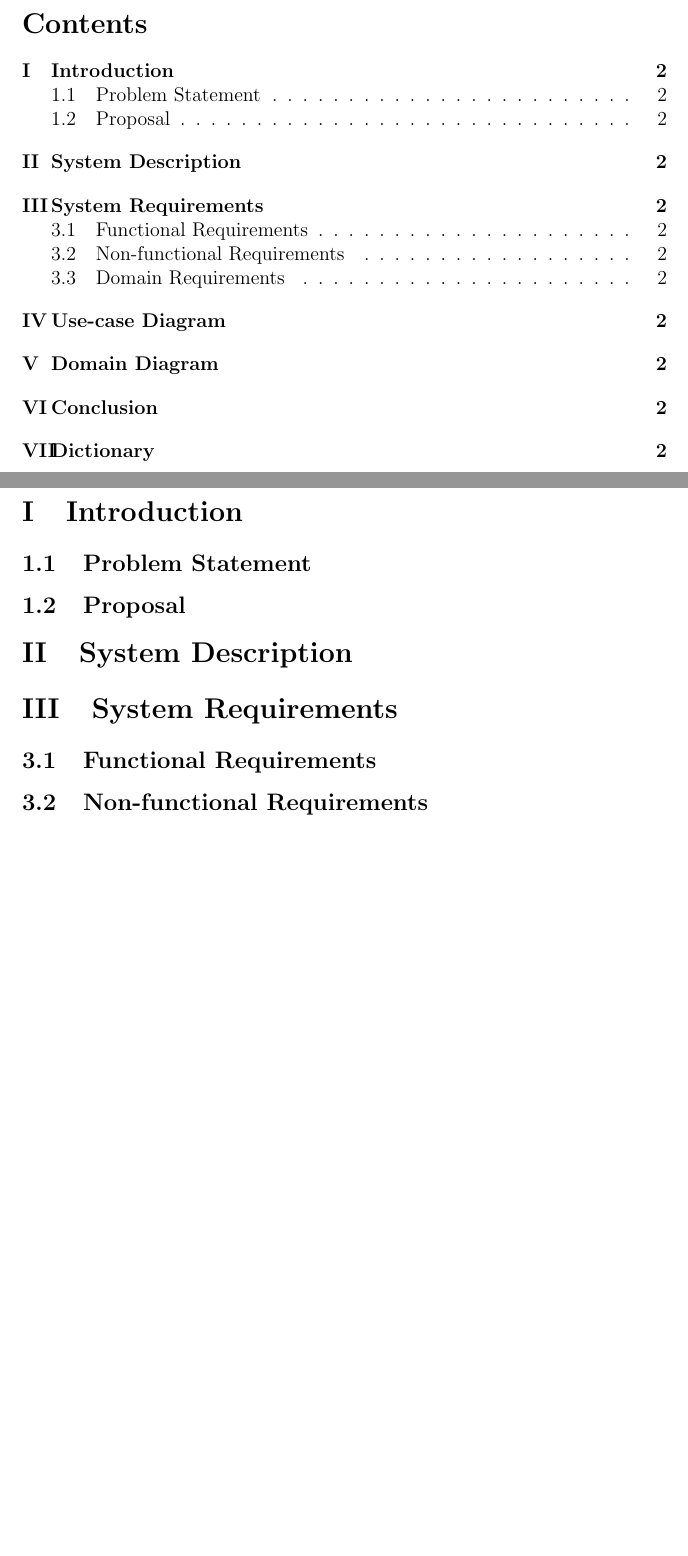
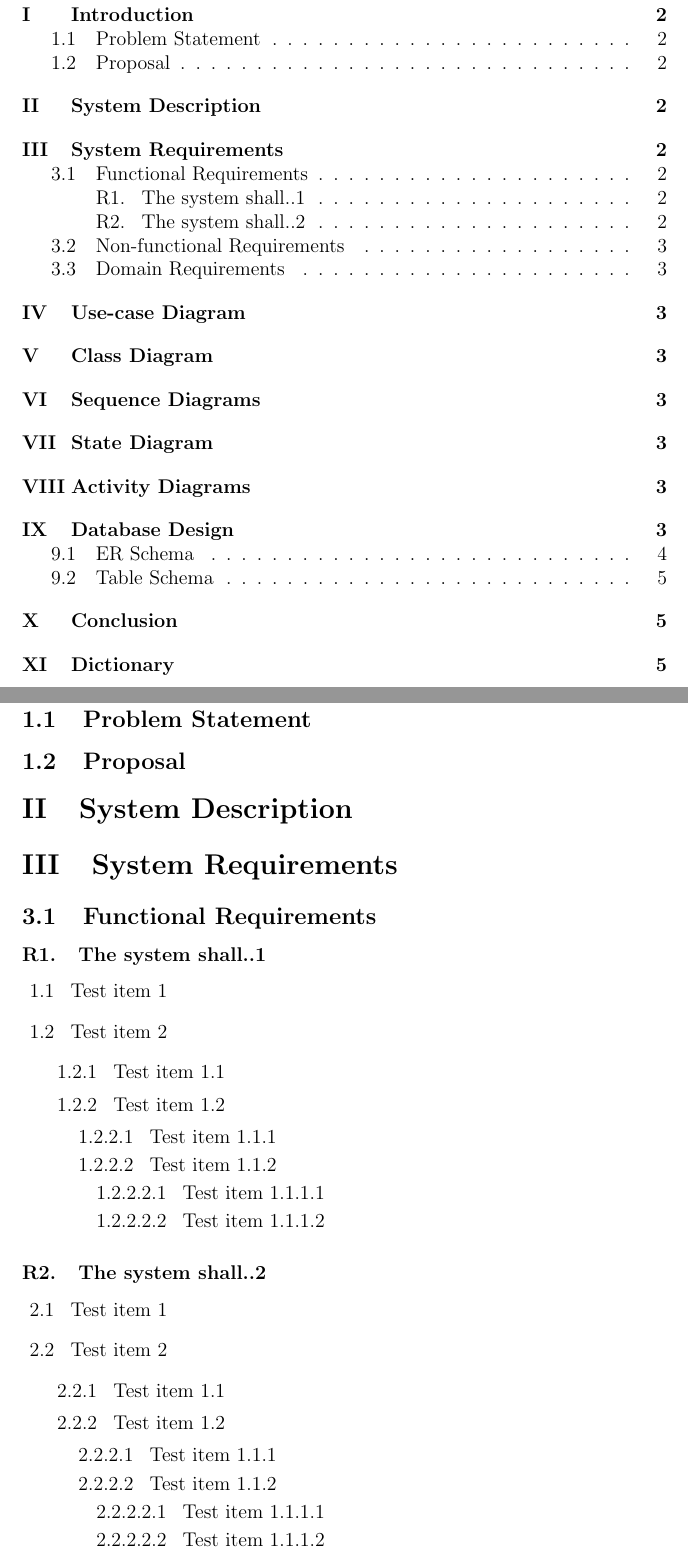
Before and after one commit to KYDronePilot/CSC-440-Team-Project, a LaTeX document (docs/requirements_specification_report/requirements_specification_report.tex): two parts of pages 2 and 3 of 3 before the commit and two parts of pages 2 and 3 of 6 after it, joined at a grey line, cut at the place of the change, the shorter picture padded with empty space. Compiled offline with pdfLaTeX.

Commit message:
Improvements to Latex report
 - Added an environment for documenting requirements.
   - The environment handles the numbering and styling of requirements
     and nested, ordered activity lists.
   - Added 2 example requirements with nested activity lists.
 - Fixed formatting of sections in table of contents.
 - Added new placeholder sections that will be needed in the future.
   - Added ERD diagram, since it is already completed.

```diff
--- a/docs/requirements_specification_report/requirements_specification_report.tex
+++ b/docs/requirements_specification_report/requirements_specification_report.tex
@@ -42,3 +75,42 @@
 
 \section{System Requirements}
 \subsection{Functional Requirements}
+\begin{requirement}{The system shall..1}
+
+
+\begin{enumerate}
+    \item Test item 1
+    \item Test item 2
+    \begin{enumerate}
+        \item Test item 1.1
+        \item Test item 1.2
+        \begin{enumerate}
+            \item Test item 1.1.1
+            \item Test item 1.1.2
+            \begin{enumerate}
+                \item Test item 1.1.1.1
+                \item Test item 1.1.1.2
+            \end{enumerate}
+        \end{enumerate}
+    \end{enumerate}
+\end{enumerate}
+
+
+\end{requirement}
+
+\begin{requirement}{The system shall..2}
+
+
+\begin{enumerate}
+    \item Test item 1
+    \item Test item 2
+    \begin{enumerate}
+        \item Test item 1.1
+        \item Test item 1.2
+        \begin{enumerate}
+            \item Test item 1.1.1
+            \item Test item 1.1.2
+            \begin{enumerate}
+                \item Test item 1.1.1.1
+                \item Test item 1.1.1.2
+            \end{enumerate}
```
Also changed, not shown: docs/requirements_specification_report/figures/database_erd.pdf (added), docs/requirements_specification_report/requirements_specification_report.tex (62 more changed lines).
